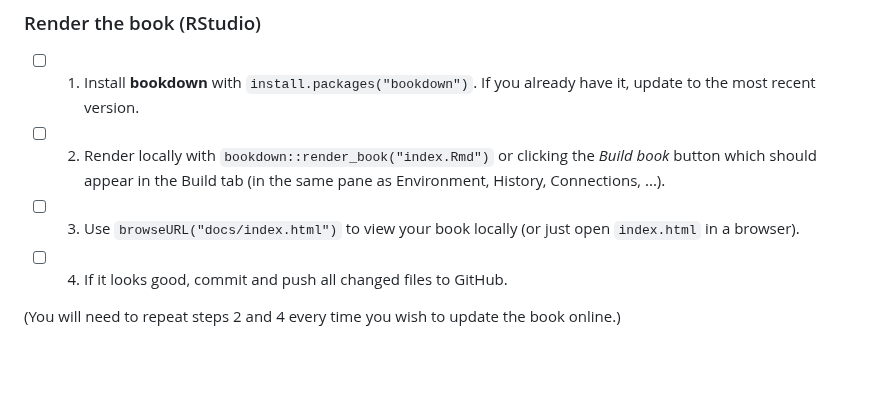
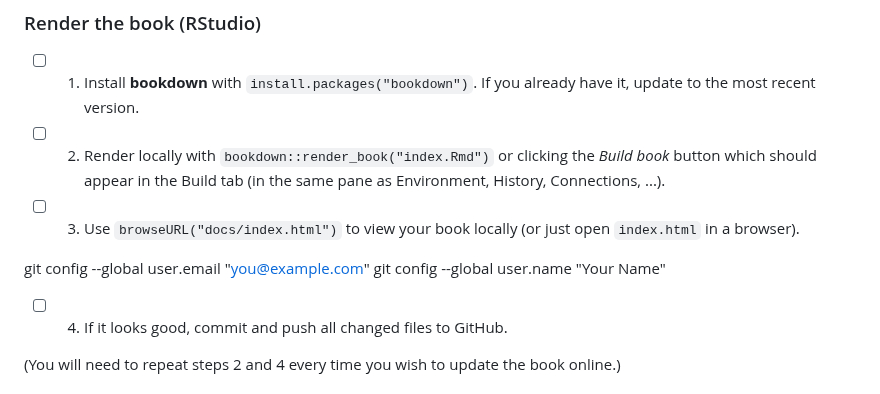
Before and after one commit to Tomas-Pompa/MastersThesis, a Markdown page: README.md, the part around the change. GitHub-like rendering; blank space fills up the shorter version.

Commit message:
First local commit

```diff
--- a/README.md
+++ b/README.md
@@ -46,6 +46,9 @@ If you need help getting git/GitHub to work with RStudio see: [Happy Git and Git
 
 - [ ] 3. Use `browseURL("docs/index.html")` to view your book locally (or just open `index.html` in a browser).
 
+git config --global user.email "you@example.com"
+  git config --global user.name "Your Name"
+
 - [ ] 4. If it looks good, commit and push all changed files to GitHub.
 
 (You will need to repeat steps 2 and 4 every time you wish to update the book online.)
```
